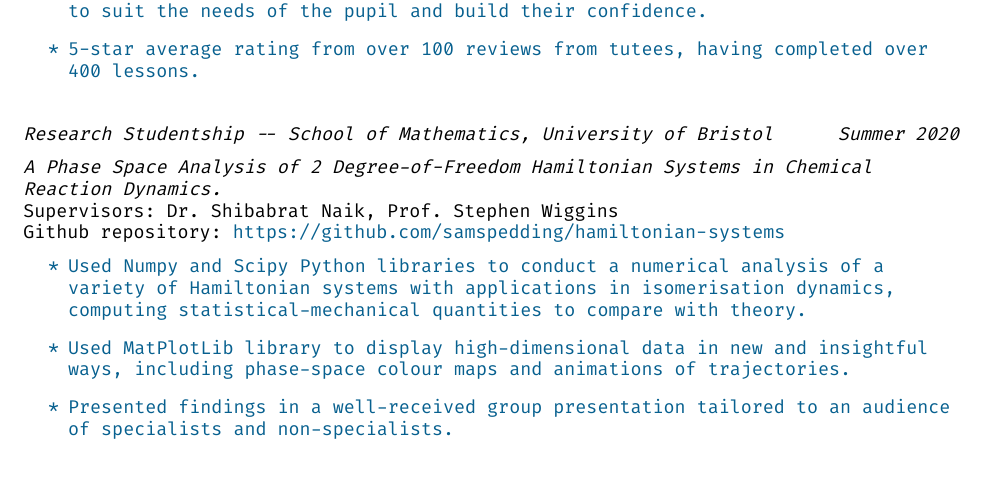
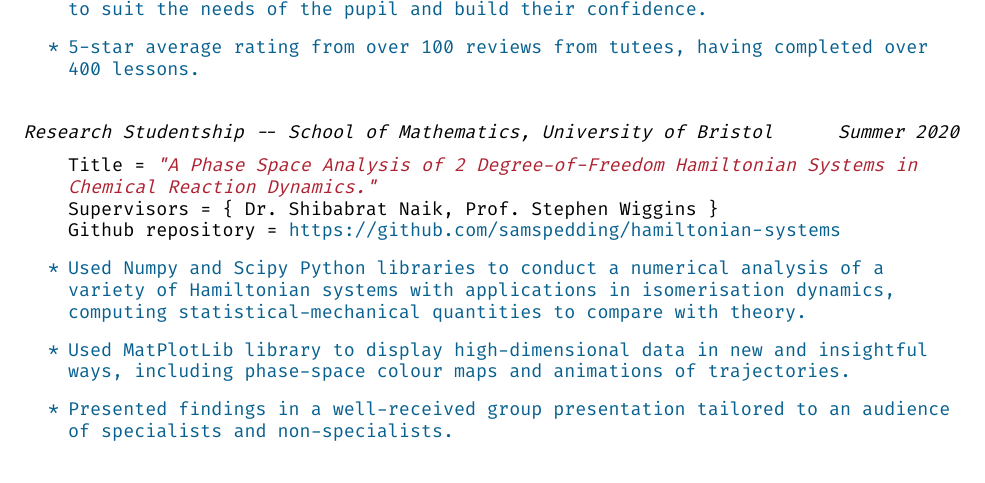
Before and after one commit to wormspeed/CV, a LaTeX CV (Sam Spedding CV.tex): part of page 2 of 2, cut so that both start at the same text. Compiled offline with XeLaTeX.

Commit message:
fix studentship detail style

```diff
--- a/Sam Spedding CV.tex
+++ b/Sam Spedding CV.tex
@@ -83,10 +83,10 @@ A high-achieving developer with over three years' industry experience using mode
 \end{itemize}
 
 \datedsubsection{Research Studentship -- School of Mathematics, University of Bristol}{Summer 2020}
-\textit{A Phase Space Analysis of 2 Degree-of-Freedom Hamiltonian Systems in Chemical Reaction Dynamics.} \\
-Supervisors: Dr. Shibabrat Naik, Prof. Stephen Wiggins\\
-Github repository: \url{https://github.com/samspedding/hamiltonian-systems}
 \begin{itemize}
+	\item[] Title = \textit{\color{Maroon}"A Phase Space Analysis of 2 Degree-of-Freedom Hamiltonian Systems in Chemical Reaction Dynamics."} \\
+	Supervisors = \{ Dr. Shibabrat Naik, Prof. Stephen Wiggins \}\\
+	Github repository = \url{https://github.com/samspedding/hamiltonian-systems}
 	\color{MidnightBlue}
 	\item Used Numpy and Scipy Python libraries to conduct a numerical analysis of a variety of Hamiltonian systems with applications in isomerisation dynamics, computing statistical-mechanical quantities to compare with theory.
 	\item Used MatPlotLib library to display high-dimensional data in new and insightful ways, including phase-space colour maps and animations of trajectories.
```
Also changed, not shown: Sam Spedding CV.pdf.
